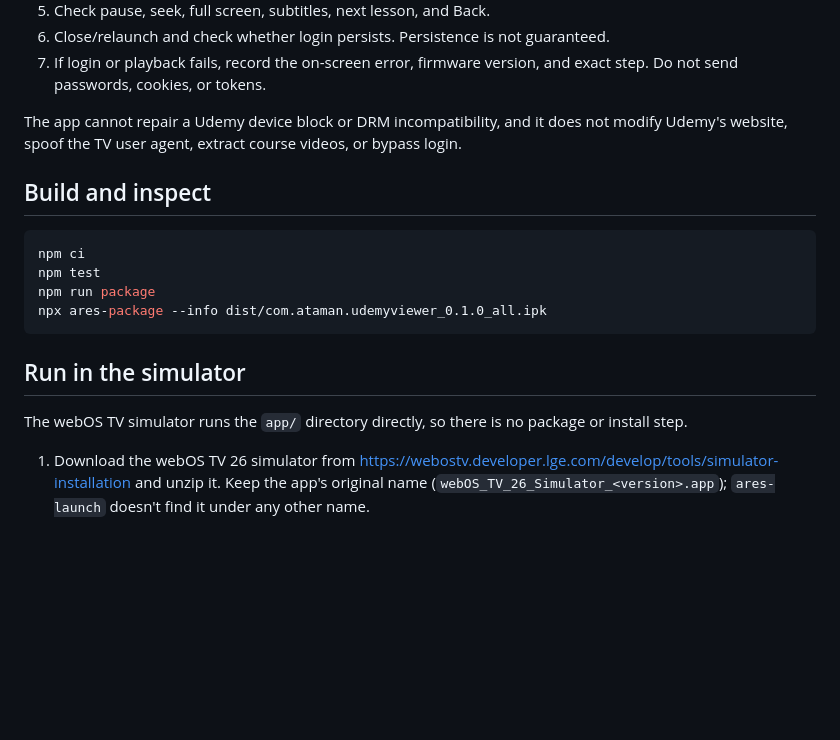
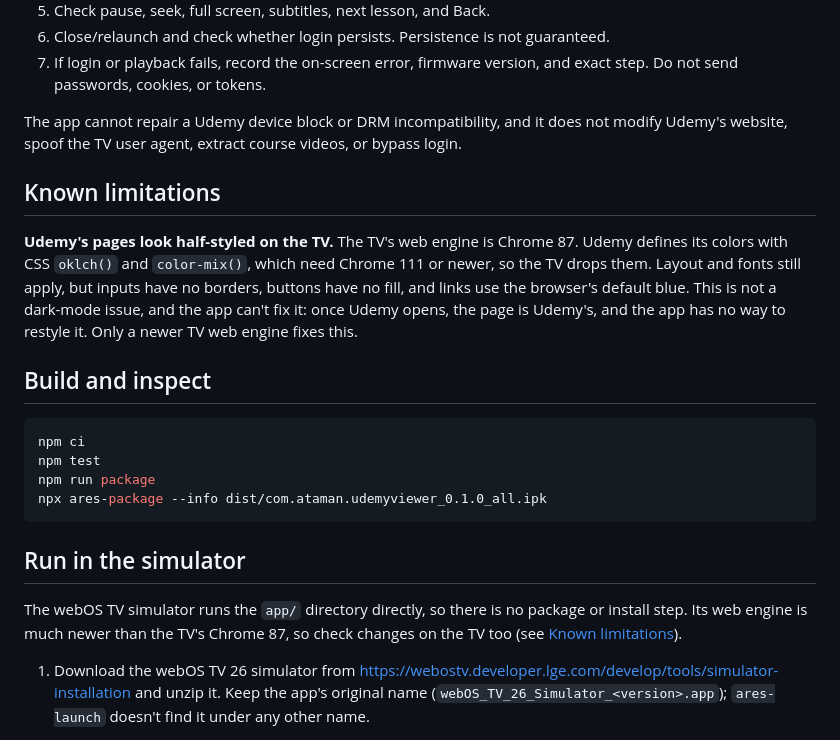
Before and after one commit to cAtaman/udemy-webos-viewer, a Markdown page: README.md, the part around the change. Drawn GitHub-style; blank space fills up the shorter version.

Commit message:
Document Udemy's oklch styling limitation on the TV
The TV's Chrome 87 engine drops Udemy's oklch()/color-mix() colors, so
its pages render half-styled. Note that the simulator's newer engine
hides this.

````diff
--- a/README.md
+++ b/README.md
@@ -66,6 +66,10 @@ On the launcher, arrow keys move between buttons and OK opens the selection. Bac
 
 The app cannot repair a Udemy device block or DRM incompatibility, and it does not modify Udemy's website, spoof the TV user agent, extract course videos, or bypass login.
 
+## Known limitations
+
+**Udemy's pages look half-styled on the TV.** The TV's web engine is Chrome 87. Udemy defines its colors with CSS `oklch()` and `color-mix()`, which need Chrome 111 or newer, so the TV drops them. Layout and fonts still apply, but inputs have no borders, buttons have no fill, and links use the browser's default blue. This is not a dark-mode issue, and the app can't fix it: once Udemy opens, the page is Udemy's, and the app has no way to restyle it. Only a newer TV web engine fixes this.
+
 ## Build and inspect
 
 ```sh
@@ -77,7 +81,7 @@ npx ares-package --info dist/com.ataman.udemyviewer_0.1.0_all.ipk
 
 ## Run in the simulator
 
-The webOS TV simulator runs the `app/` directory directly, so there is no package or install step.
+The webOS TV simulator runs the `app/` directory directly, so there is no package or install step. Its web engine is much newer than the TV's Chrome 87, so check changes on the TV too (see [Known limitations](#known-limitations)).
 
 1. Download the webOS TV 26 simulator from https://webostv.developer.lge.com/develop/tools/simulator-installation and unzip it. Keep the app's original name (`webOS_TV_26_Simulator_<version>.app`); `ares-launch` doesn't find it under any other name.
 2. Register its location once. The CLI saves the path and launches the app:
````
